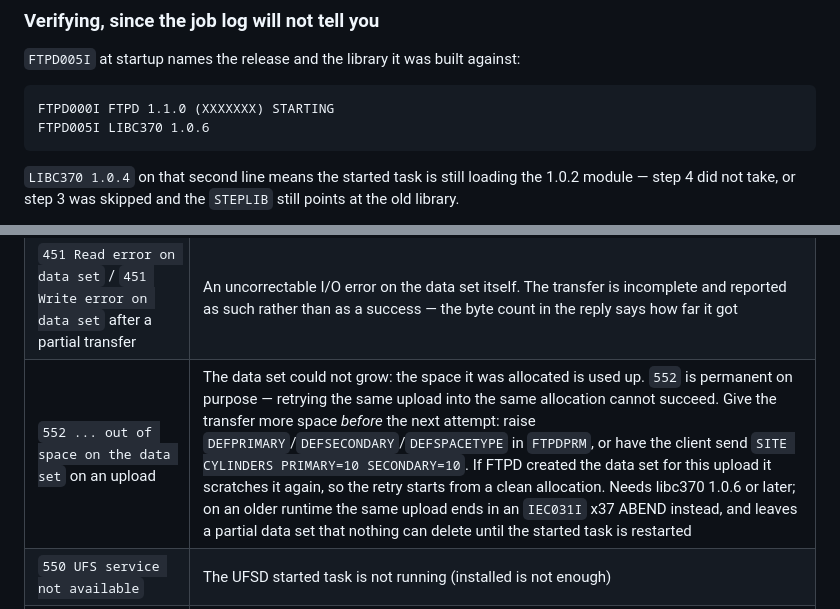
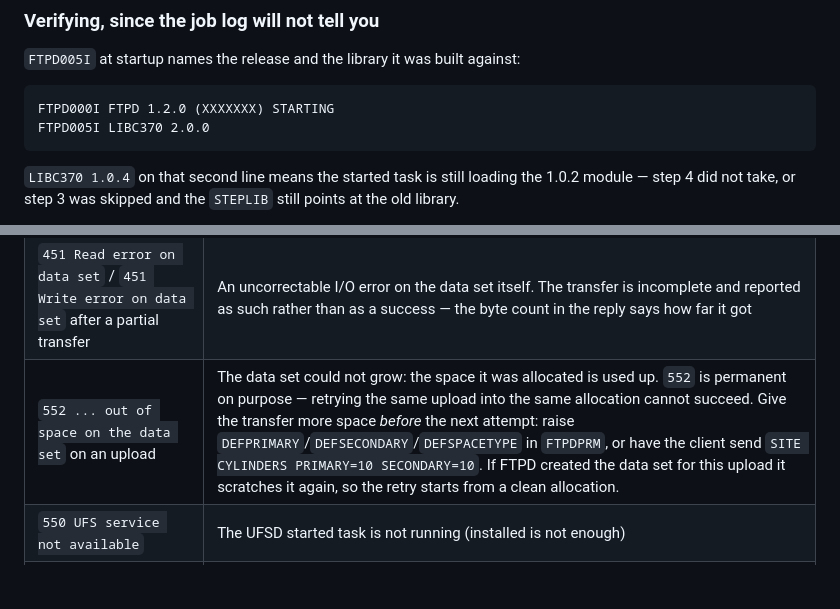
Before and after one commit to mvslovers/ftpd, a Markdown page: doc/installation.md, 2 parts joined by grey strips. Rendered like a GitHub page; blank space fills up the shorter version.

````diff
--- a/doc/installation.md
+++ b/doc/installation.md
@@ -282,8 +282,8 @@ now.
 `FTPD005I` at startup names the release and the library it was built against:
 
 ```
-FTPD000I FTPD 1.1.0 (XXXXXXX) STARTING
-FTPD005I LIBC370 1.0.6
+FTPD000I FTPD 1.2.0 (XXXXXXX) STARTING
+FTPD005I LIBC370 2.0.0
 ```
 
 `LIBC370 1.0.4` on that second line means the started task is still loading the
@@ -735,7 +735,7 @@ in step 7, and your RAKF definitions. Those are yours to delete.
 | `550 Access denied to <dsn>` | A RAKF `DATASET` profile denies it, checked under the client's identity |
 | `451` on every JES command | `HASPCKPT`/`HASPACE1` missing or wrong in the procedure — step 7 |
 | `451 Read error on data set` / `451 Write error on data set` after a partial transfer | An uncorrectable I/O error on the data set itself. The transfer is incomplete and reported as such rather than as a success — the byte count in the reply says how far it got |
-| `552 ... out of space on the data set` on an upload | The data set could not grow: the space it was allocated is used up. `552` is permanent on purpose — retrying the same upload into the same allocation cannot succeed. Give the transfer more space *before* the next attempt: raise `DEFPRIMARY`/`DEFSECONDARY`/`DEFSPACETYPE` in `FTPDPRM`, or have the client send `SITE CYLINDERS PRIMARY=10 SECONDARY=10`. If FTPD created the data set for this upload it scratches it again, so the retry starts from a clean allocation. Needs libc370 1.0.6 or later; on an older runtime the same upload ends in an `IEC031I` x37 ABEND instead, and leaves a partial data set that nothing can delete until the started task is restarted |
+| `552 ... out of space on the data set` on an upload | The data set could not grow: the space it was allocated is used up. `552` is permanent on purpose — retrying the same upload into the same allocation cannot succeed. Give the transfer more space *before* the next attempt: raise `DEFPRIMARY`/`DEFSECONDARY`/`DEFSPACETYPE` in `FTPDPRM`, or have the client send `SITE CYLINDERS PRIMARY=10 SECONDARY=10`. If FTPD created the data set for this upload it scratches it again, so the retry starts from a clean allocation. |
 | `550 UFS service not available` | The UFSD started task is not running (installed is not enough) |
 | Passive transfer stalls after `227` | `PASVPORTS` not reachable, or `PASVADR` wrong behind NAT — step 7 |
 | `S106` at start on a freshly installed library | The XMIT was uploaded in text mode. Re-upload in **binary** and re-run the install job |
````
Also changed, not shown: CLAUDE.md (+13 -11 lines), doc/uninstall.md (+4 -4 lines).
